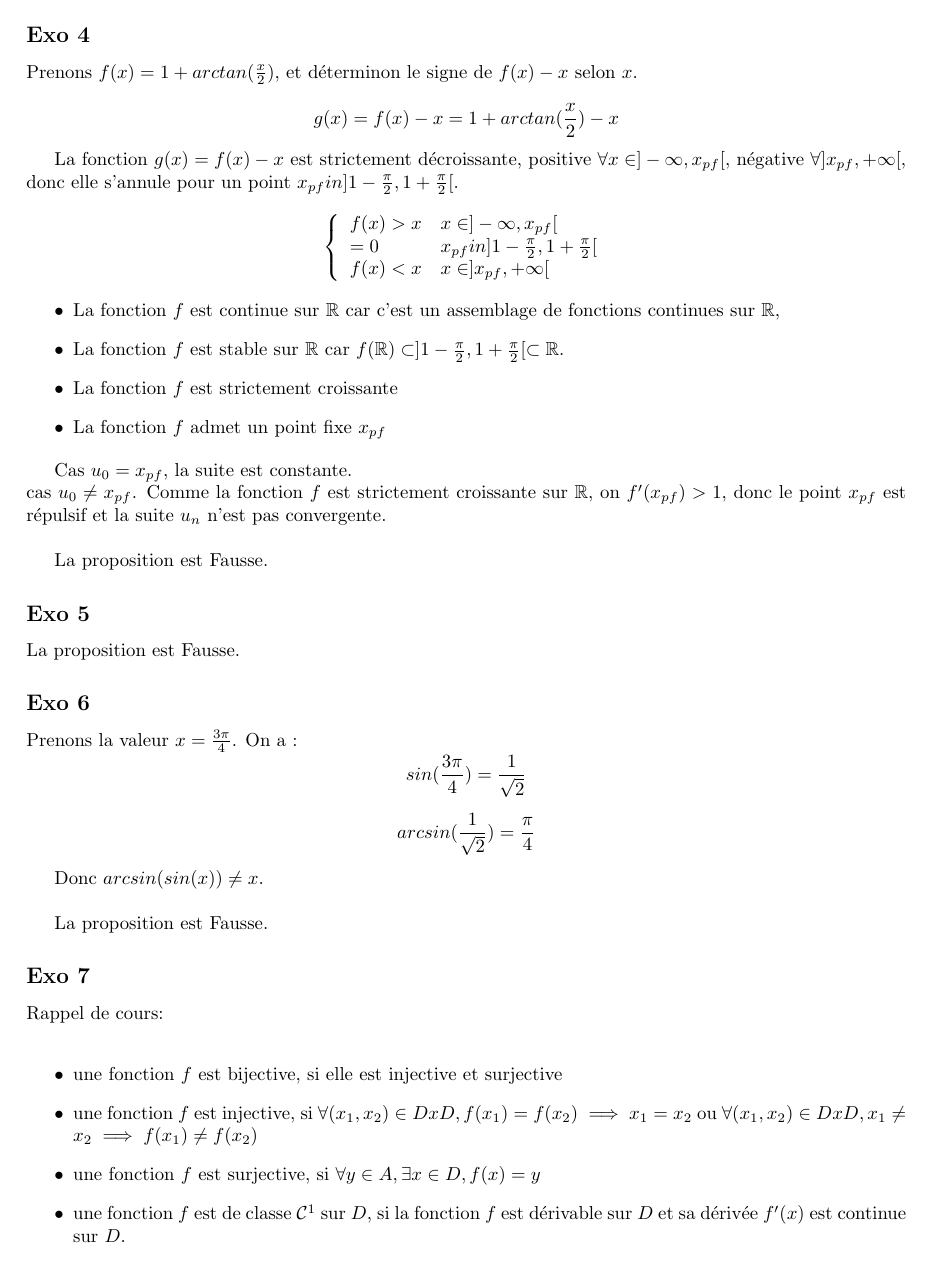
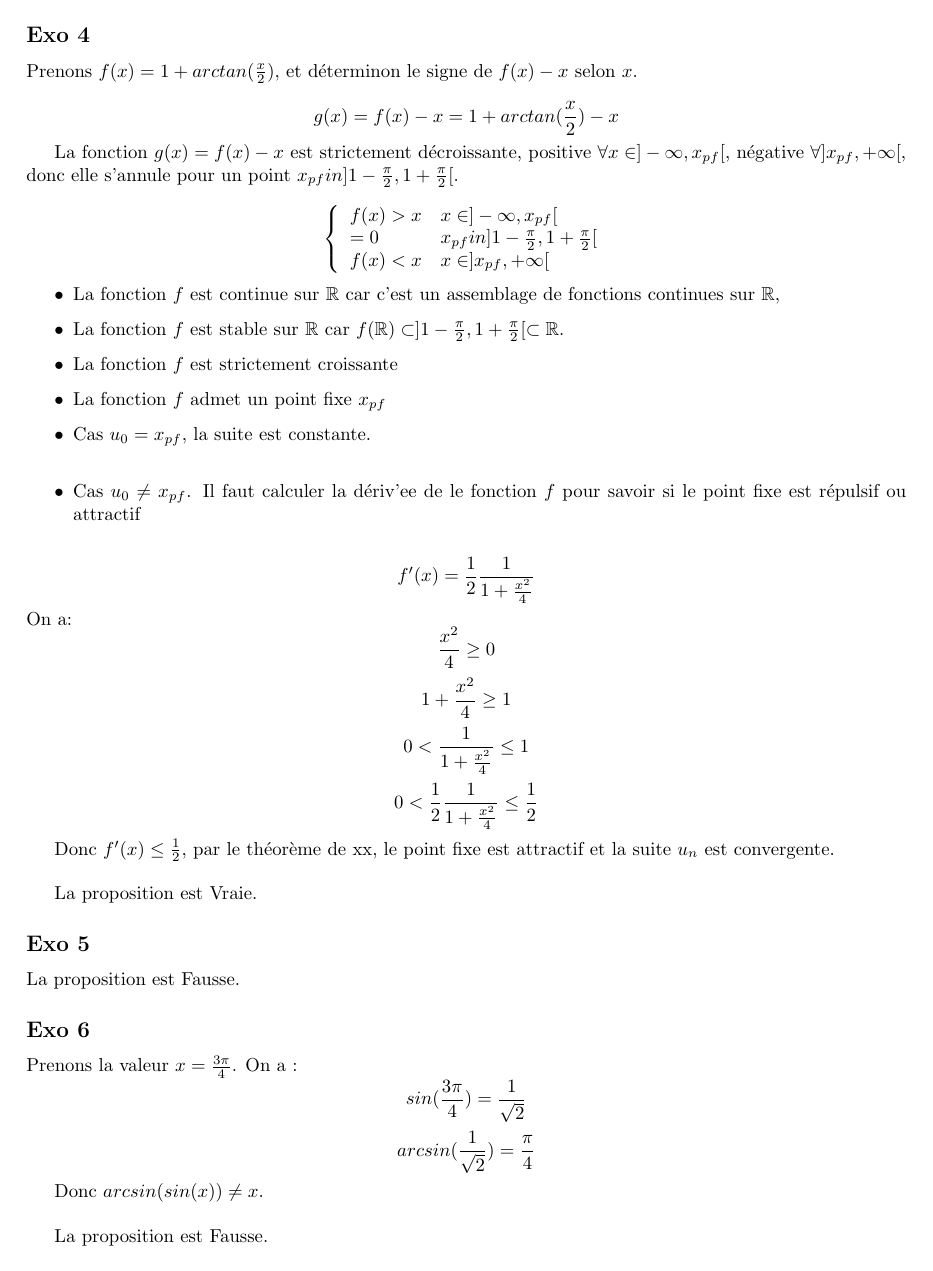
Before and after one commit to PAYRAULT/MPI, a LaTeX book (Math_101/Exam/exam4_sol.tex): page 2 of 5. Compiled offline with pdfLaTeX.

Commit message:
Math101 correction

```diff
--- a/Math_101/Exam/exam4_sol.tex
+++ b/Math_101/Exam/exam4_sol.tex
@@ -126,7 +126,7 @@ $$
 En passant \`a la limite dans l'in\'egalit\'e $u_n > u_0$, on obtient $l > u_0$, et la suite $u_n$ n'est pas constante, on en d\'eduit que $l=+\infty$ donc, la suite $\lim_{n \to +\infty} u_n = \{+\infty\}$. \\
 
 
-La proposition est Vraie.
+La proposition est Fausse.
 
 \subsection*{Exo 4}
 Prenons $f(x) = 1 + arctan(\frac{x}{2})$, et d\'eterminon le signe de $f(x) - x$ selon $x$.\\
@@ -151,12 +151,25 @@ $$
 \item La fonction $f$ admet un point fixe $x_{pf}$
 \end{itemize}
 
-Cas $u_0=x_{pf}$, la suite est constante.\\
-cas $u_0 \neq x_{pf}$. Comme la fonction $f$ est strictement croissante sur $\R$, on  $f'(x_{pf}) > 1$, donc le point $x_{pf}$ est r\'epulsif et la suite $u_n$ n'est pas convergente.\\
+\begin{itemize}
+\item Cas $u_0=x_{pf}$, la suite est constante.\\
+\item Cas $u_0 \neq x_{pf}$. Il faut calculer la d\'eriv'ee de le fonction $f$ pour savoir si le point fixe est r\'epulsif ou attractif
+\end{itemize}
 
-La proposition est Fausse.
+$$f'(x) = \frac{1}{2}\frac{1}{1+\frac{x^2}{4}}$$
+On a:
+$$\frac{x^2}{4} \geq 0$$
+$$1 + \frac{x^2}{4} \geq 1$$
+$$0 < \frac{1}{1+\frac{x^2}{4}} \leq 1$$
+$$0 < \frac{1}{2} \frac{1}{1+\frac{x^2}{4}} \leq \frac{1}{2}$$
+
+Donc $f'(x) \leq \frac{1}{2}$, par le th\'eor\`eme de xx, le point fixe est attractif et la suite $u_n$ est convergente.\\
+
+La proposition est Vraie.
 
 \subsection*{Exo 5}
+
+
 
 La proposition est Fausse.
 
@@ -194 +207,2 @@ La d\'eriv\'e de la function $f^{-1}$ existe et est continue car la d\'eriv\'ee
 
+La proposition est Fausse.
```
Also changed, not shown: Math_101/Exam/exam4_sol.pdf, Math_101/Exam/exam4_sol.tex (3 more changed lines).
